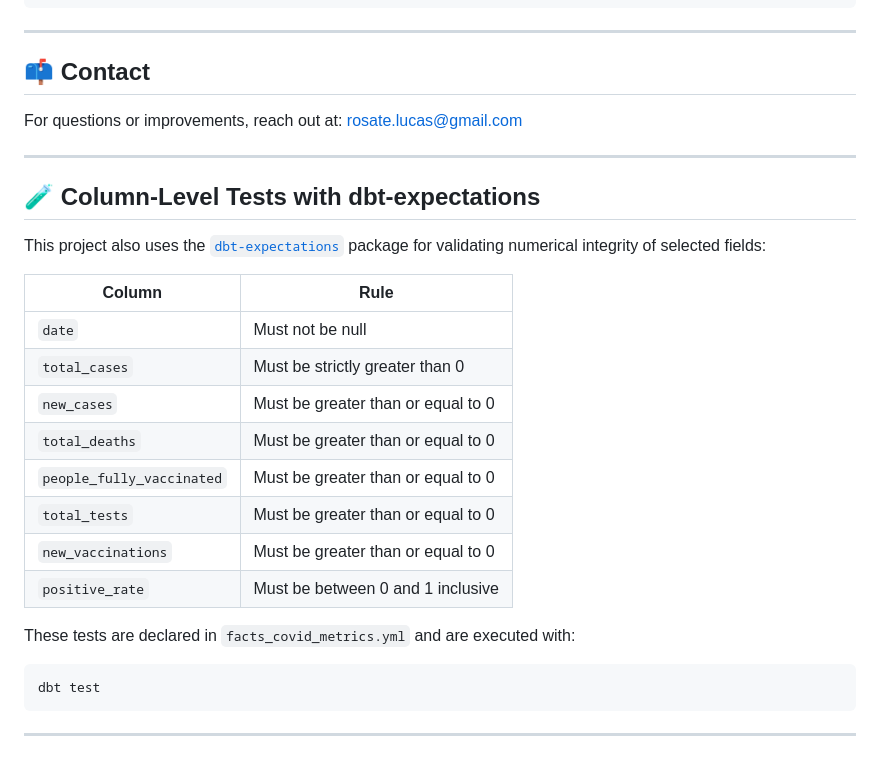
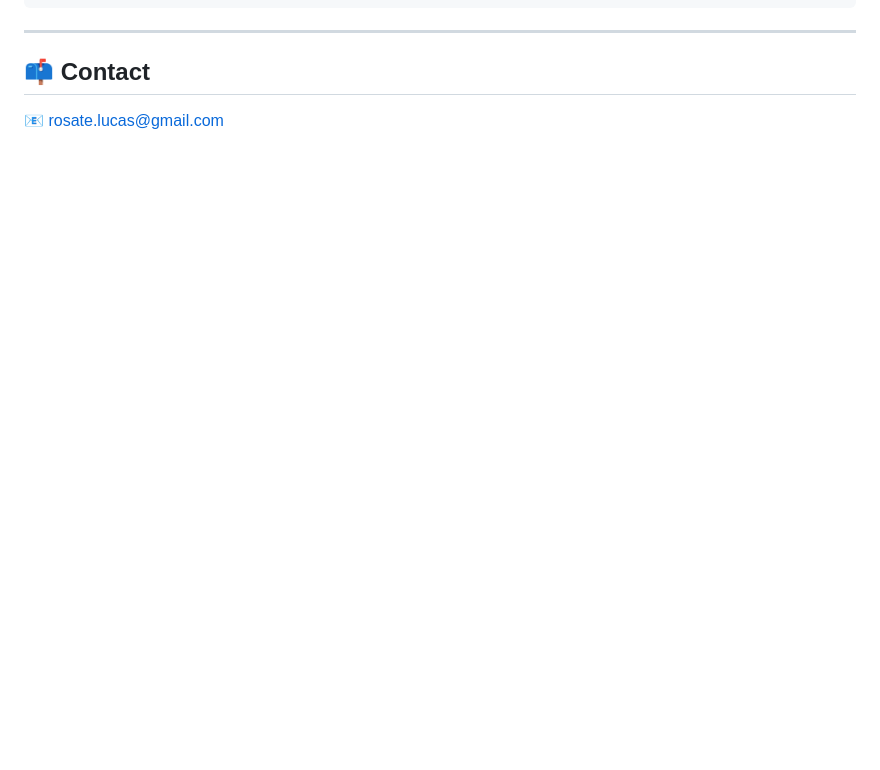
Before and after one commit to r0sate/covid_insights_pipeline, a Markdown page: README.md, the part around one of its changes. Rendered like a GitHub page; blank space fills up the shorter version.

````diff
--- a/README.md
+++ b/README.md
@@ -153,30 +168,4 @@ sources:
 
 ## 📫 Contact
 
-For questions or improvements, reach out at: rosate.lucas@gmail.com
-
-
----
-
-## 🧪 Column-Level Tests with dbt-expectations
-
-This project also uses the [`dbt-expectations`](https://hub.getdbt.com/calogica/dbt_expectations/latest/) package for validating numerical integrity of selected fields:
-
-| Column                  | Rule                                     |
-|-------------------------|------------------------------------------|
-| `date`                 | Must not be null                         |
-| `total_cases`          | Must be strictly greater than 0          |
-| `new_cases`            | Must be greater than or equal to 0       |
-| `total_deaths`         | Must be greater than or equal to 0       |
-| `people_fully_vaccinated` | Must be greater than or equal to 0   |
-| `total_tests`          | Must be greater than or equal to 0       |
-| `new_vaccinations`     | Must be greater than or equal to 0       |
-| `positive_rate`        | Must be between 0 and 1 inclusive        |
-
-These tests are declared in `facts_covid_metrics.yml` and are executed with:
-
-```bash
-dbt test
-```
-
----
+📧 rosate.lucas@gmail.com
````
Also changed, not shown: other parts of README.md (+89 -74 lines).
